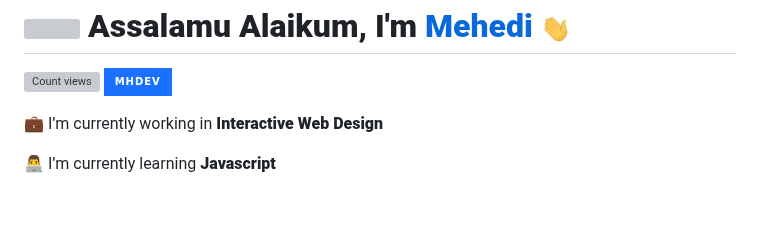
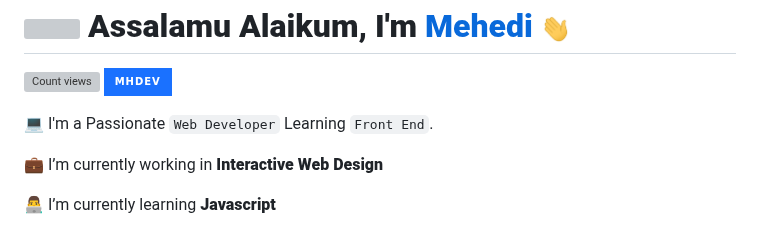
Before and after one commit to thecodermehedi/thecodermehedi, a Markdown page: README.md, the part around the change. Drawn GitHub-style; badges without logos; blank space fills up the shorter version; grey boxes are pictures that could not be loaded.

```diff
--- a/README.md
+++ b/README.md
@@ -8,6 +8,8 @@
 <!--![Visitors](https://komarev.com/ghpvc/?username=devbytemehedi&style=flat&logo=github&logoColor=white&label=Visitors)-->
 
 <!--[![My resume](https://img.shields.io/badge/-Resume-1a71ff)](https://resume.io/r/wIZvxMmqH)-->
+
+💻 I'm a Passionate `Web Developer` Learning `Front End`.
 
 💼 I’m currently working in ****Interactive Web Design****
 
```
